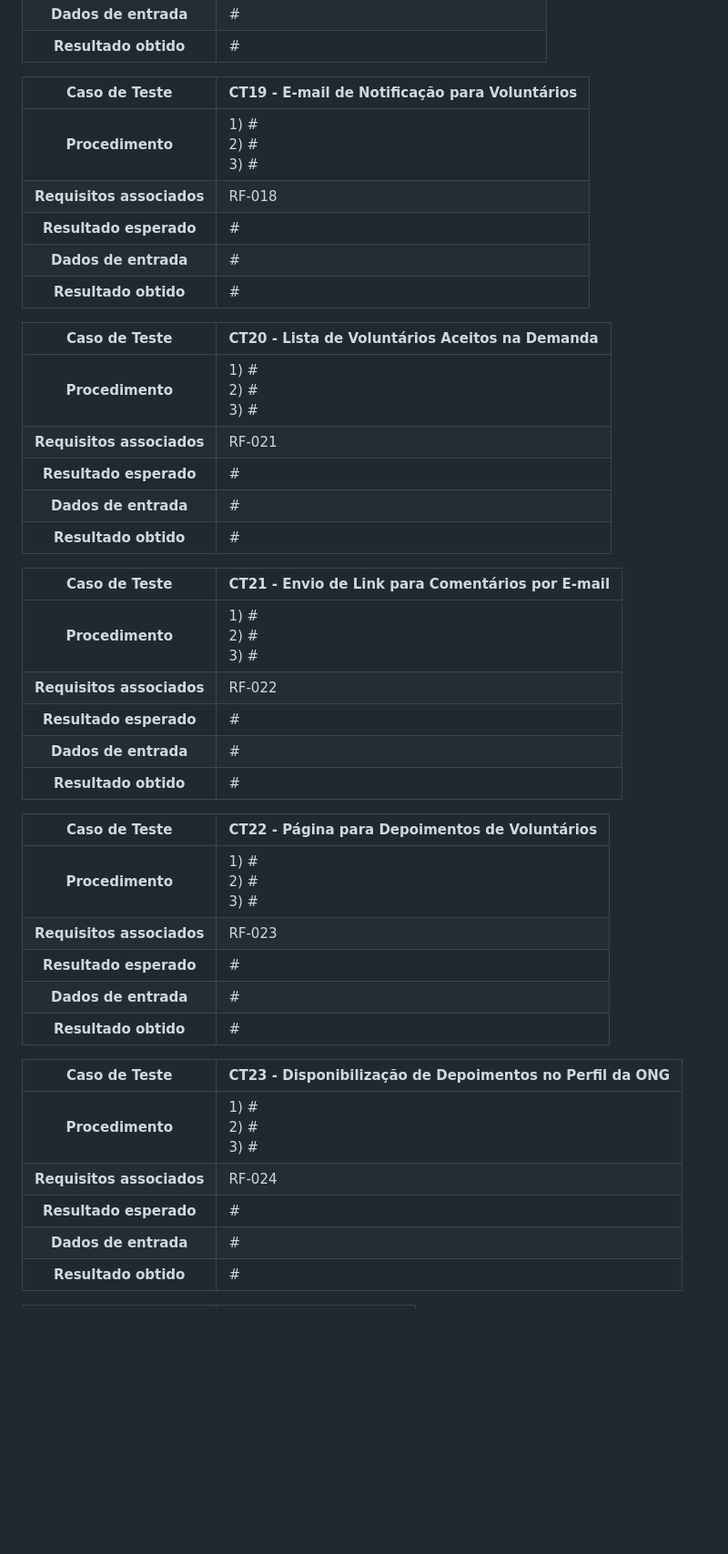
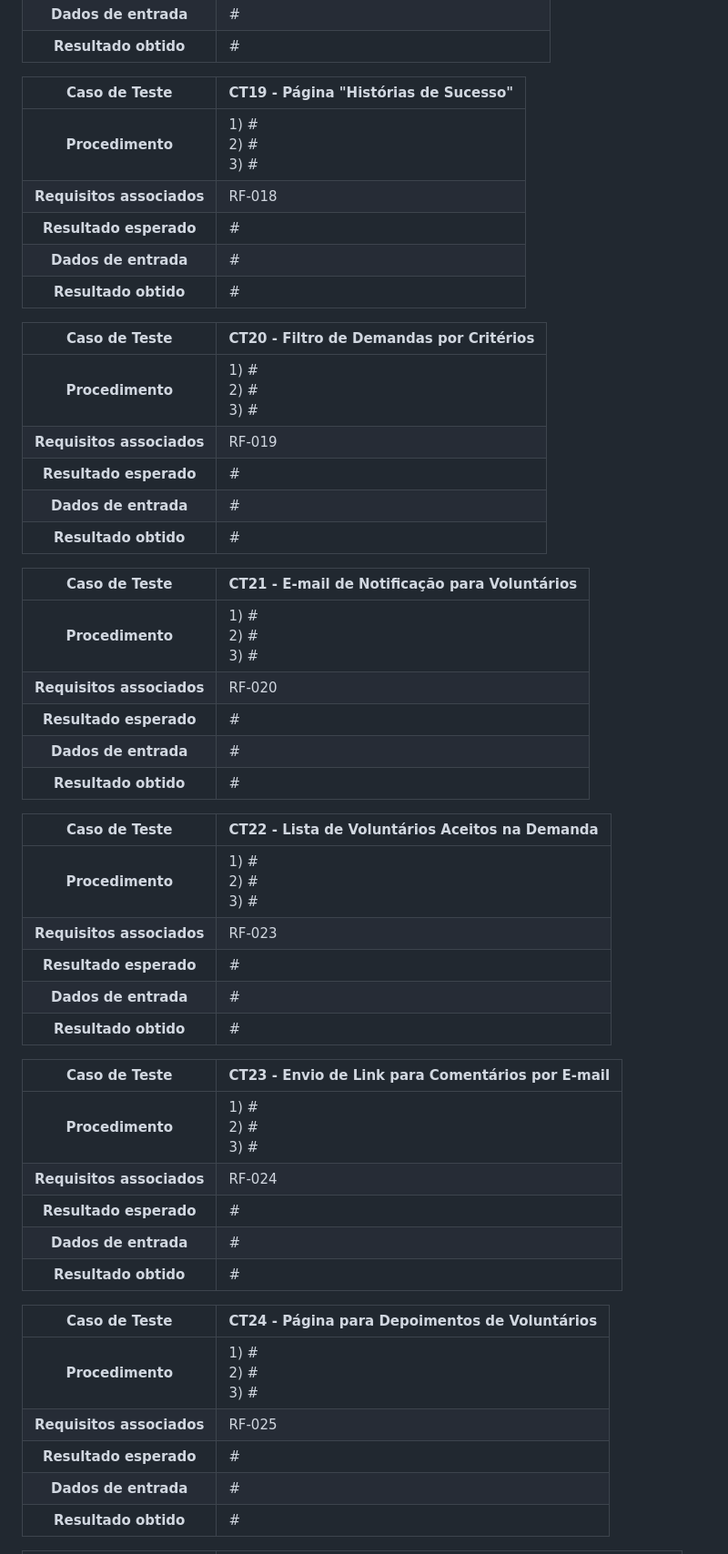
Before and after one commit to ICEI-PUC-Minas-PMV-SI/pmv-si-2023-2-pe1-t2-conecta, a Markdown page: docs/tests.md, the part around the change printed below. Shown: that part at 91% size. GitHub-like rendering; blank space fills up the shorter version.

```diff
--- a/docs/tests.md
+++ b/docs/tests.md
@@ -168,7 +168,7 @@ Preencha a tabela com o plano dos testes. Para cada Caso de Teste (CT), associe
 **Dados de entrada** | #
 **Resultado obtido** | #
 
-**Caso de Teste** | **CT19 - E-mail de Notificação para Voluntários**
+**Caso de Teste** | **CT19 - Página "Histórias de Sucesso"**
  :--------------: | ------------
 **Procedimento**  | 1) # <br> 2) # <br> 3) #
 **Requisitos associados** | RF-018
@@ -176,23 +176,23 @@ Preencha a tabela com o plano dos testes. Para cada Caso de Teste (CT), associe
 **Dados de entrada** | #
 **Resultado obtido** | #
 
-**Caso de Teste** | **CT20 - Lista de Voluntários Aceitos na Demanda**
+**Caso de Teste** | **CT20 - Filtro de Demandas por Critérios**
  :--------------: | ------------
 **Procedimento**  | 1) # <br> 2) # <br> 3) #
-**Requisitos associados** | RF-021
+**Requisitos associados** | RF-019
 **Resultado esperado** | #
 **Dados de entrada** | #
 **Resultado obtido** | #
 
-**Caso de Teste** | **CT21 - Envio de Link para Comentários por E-mail**
+**Caso de Teste** | **CT21 - E-mail de Notificação para Voluntários**
  :--------------: | ------------
 **Procedimento**  | 1) # <br> 2) # <br> 3) #
-**Requisitos associados** | RF-022
+**Requisitos associados** | RF-020
 **Resultado esperado** | #
 **Dados de entrada** | #
 **Resultado obtido** | #
 
-**Caso de Teste** | **CT22 - Página para Depoimentos de Voluntários**
+**Caso de Teste** | **CT22 - Lista de Voluntários Aceitos na Demanda**
  :--------------: | ------------
 **Procedimento**  | 1) # <br> 2) # <br> 3) #
 **Requisitos associados** | RF-023
@@ -200,7 +200,7 @@ Preencha a tabela com o plano dos testes. Para cada Caso de Teste (CT), associe
 **Dados de entrada** | #
 **Resultado obtido** | #
 
-**Caso de Teste** | **CT23 - Disponibilização de Depoimentos no Perfil da ONG**
+**Caso de Teste** | **CT23 - Envio de Link para Comentários por E-mail**
  :--------------: | ------------
 **Procedimento**  | 1) # <br> 2) # <br> 3) #
 **Requisitos associados** | RF-024
@@ -208,4 +208,11 @@ Preencha a tabela com o plano dos testes. Para cada Caso de Teste (CT), associe
 **Dados de entrada** | #
 **Resultado obtido** | #
 
+**Caso de Teste** | **CT24 - Página para Depoimentos de Voluntários**
+ :--------------: | ------------
+**Procedimento**  | 1) # <br> 2) # <br> 3) #
+**Requisitos associados** | RF-025
+**Resultado esperado** | #
+**Dados de entrada** | #
+**Resultado obtido** | #
 
```
Also changed, not shown: other parts of docs/tests.md (+29 -20 lines).
